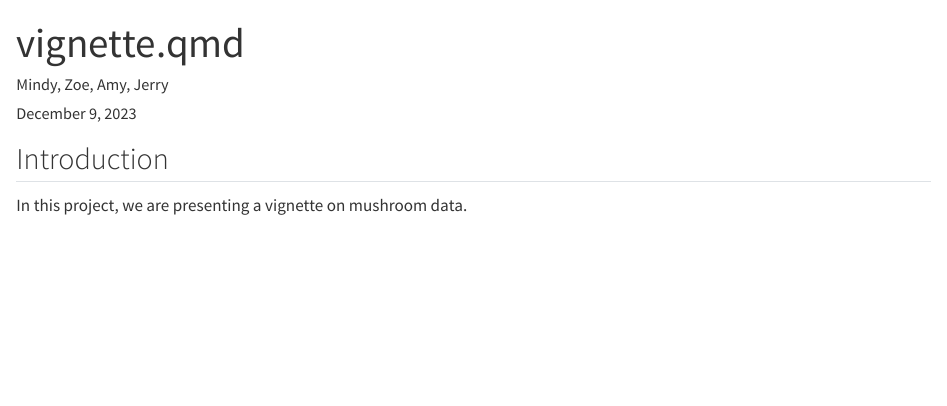
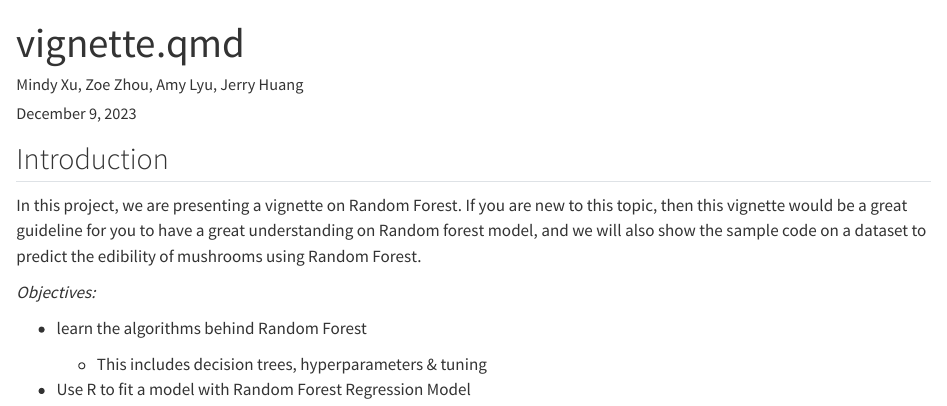
Before and after one commit to YisiLyu/vignette-mushroom, a Quarto document (vignette.qmd): the page in a window 1100 px wide, from its top. Rendered offline with R 4.5, knitr and Pandoc in place of Quarto, with nearby package versions.

Commit message:
update on vignette

```diff
--- a/vignette.qmd
+++ b/vignette.qmd
@@ -3,9 +3,17 @@ title: "vignette.qmd"
 format: html
 editor: visual
 date: today
-author: Mindy, Zoe, Amy, Jerry
+author: Mindy Xu, Zoe Zhou, Amy Lyu, Jerry Huang
 ---
 
 ## Introduction
 
-In this project, we are presenting a vignette on mushroom data.
+In this project, we are presenting a vignette on Random Forest. If you are new to this topic, then this vignette would be a great guideline for you to have a great understanding on Random forest model, and we will also show the sample code on a dataset to predict the edibility of mushrooms using Random Forest.
+
+*Objectives:*
+
+-   learn the algorithms behind Random Forest
+
+    -   This includes decision trees, hyperparameters & tuning
+
+-   Use R to fit a model with Random Forest Regression Model
```
Also changed, not shown: image/img-rfsimplified.png (added), vignette.html.
